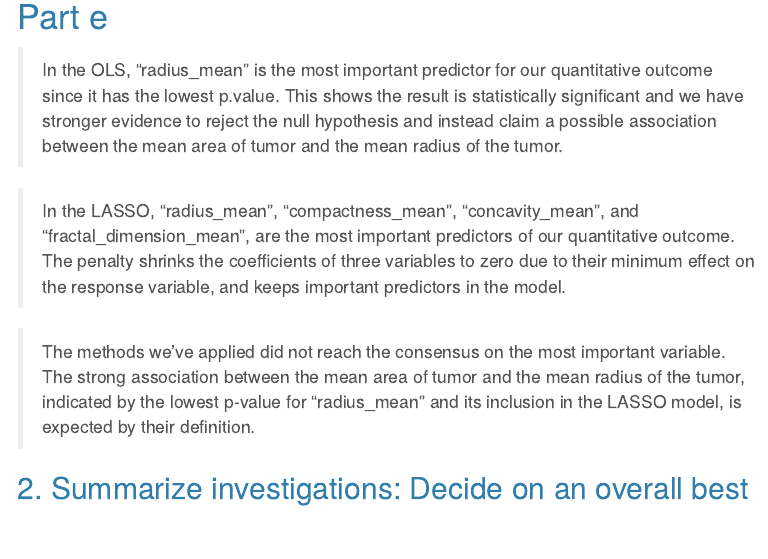
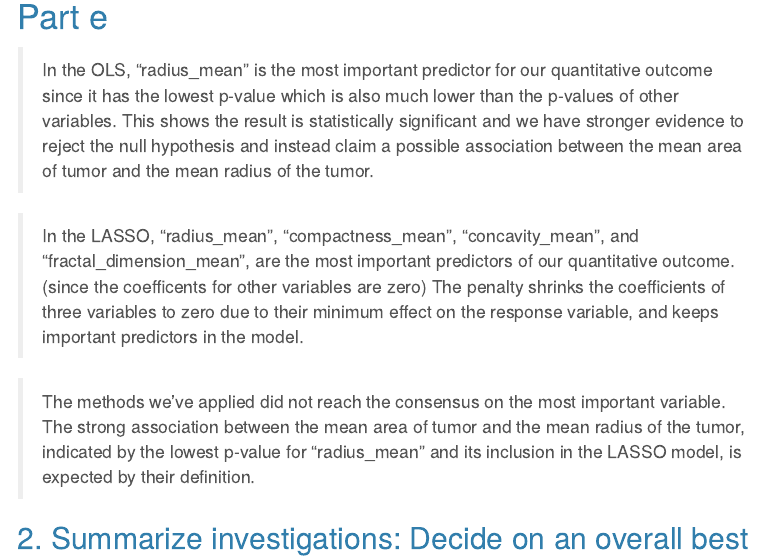
Before and after one commit to proxima-j/STAT253_PROJECT, an R Markdown document (STAT253 PROJECT.Rmd): the page in a window 1100 px wide, from 5520 px down. Rendered offline with R 4.5, knitr and Pandoc, with nearby package versions; some code elsewhere in the file could not run offline; menus at the side of the page are left out; common packages that the code uses without loading them are loaded.

Commit message:
update part e

````diff
--- a/STAT253 PROJECT.Rmd
+++ b/STAT253 PROJECT.Rmd
@@ -223,11 +223,12 @@ ggplot(lasso_fit_output, aes(x = radius_mean*radius_mean, y = resid)) +
   geom_hline(yintercept = 0, color = "red") +
   theme_classic()
 ```
+
 # Part e
 >
-In the OLS, “radius_mean” is the most important predictor for our quantitative outcome since it has the lowest p.value. This shows the result is statistically significant and we have stronger evidence to reject the null hypothesis and instead claim a possible association between the mean area of tumor and the mean radius of the tumor.
+In the OLS, “radius_mean” is the most important predictor for our quantitative outcome since it has the lowest p-value which is also much lower than the p-values of other variables. This shows the result is statistically significant and we have stronger evidence to reject the null hypothesis and instead claim a possible association between the mean area of tumor and the mean radius of the tumor.
 
->In the LASSO, “radius_mean”, “compactness_mean”, “concavity_mean”, and “fractal_dimension_mean”, are the most important predictors of our quantitative outcome. The penalty shrinks the coefficients of three variables to zero due to their minimum effect on the response variable, and keeps important predictors in the model.
+>In the LASSO, “radius_mean”, “compactness_mean”, “concavity_mean”, and “fractal_dimension_mean”, are the most important predictors of our quantitative outcome.(since the coefficents for other variables are zero) The penalty shrinks the coefficients of three variables to zero due to their minimum effect on the response variable, and keeps important predictors in the model.
 
 >The methods we’ve applied did not reach the consensus on the most important variable. The strong association between the mean area of tumor and the mean radius of the tumor, indicated by the lowest p-value for “radius_mean” and its inclusion in the LASSO model, is expected by their definition.
 
````
Also changed, not shown: STAT253-PROJECT.html.
